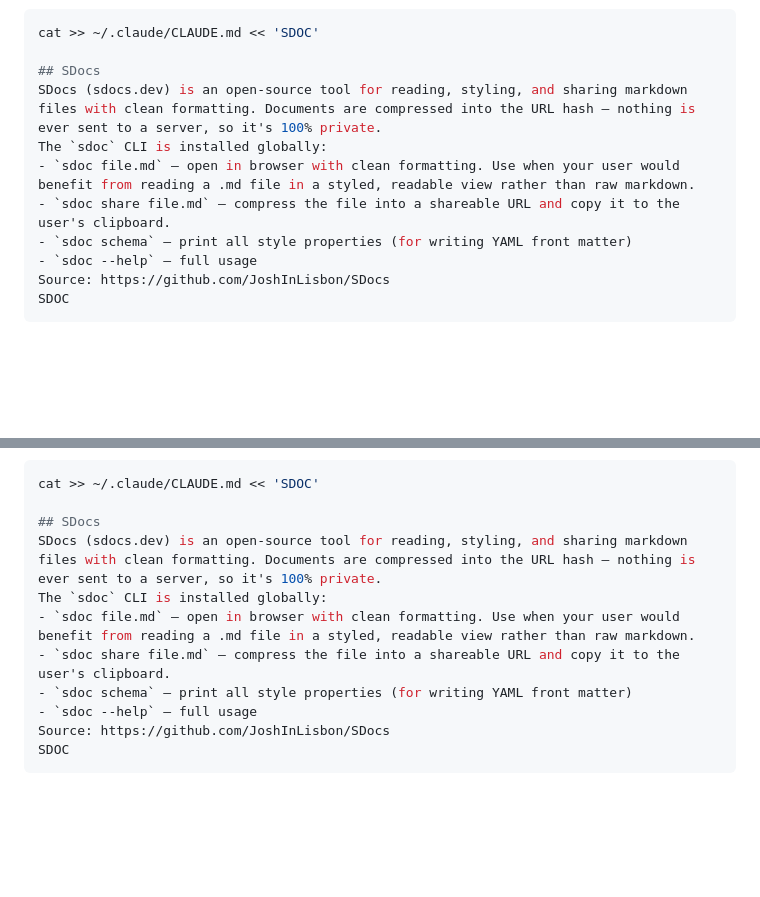
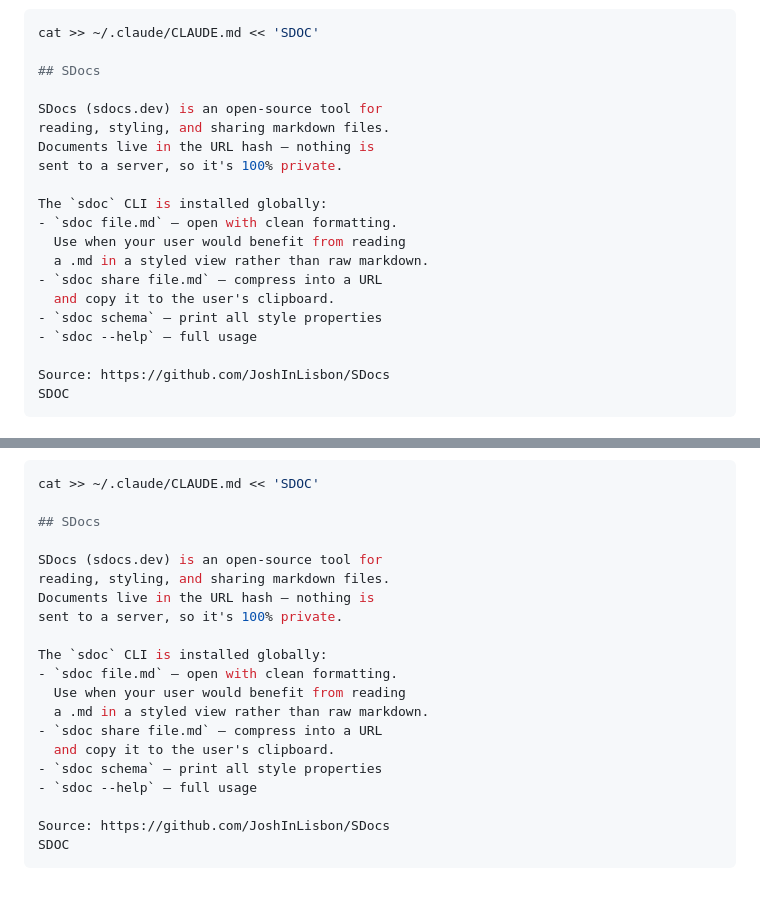
Before and after one commit to JoshInLisbon/SDocs, a Markdown page: public/default.md, 2 parts joined by grey strips. GitHub-like rendering; blank space fills up the shorter version.

Commit message:
Wrap Claude Code snippet lines for narrow code blocks
Co-Authored-By: Claude Opus 4.6 (1M context) <noreply@anthropic.com>

````diff
--- a/public/default.md
+++ b/public/default.md
@@ -40,12 +40,21 @@ If you use [Claude Code](https://docs.anthropic.com/en/docs/claude-code), you ca
 cat >> ~/.claude/CLAUDE.md << 'SDOC'
 
 ## SDocs
-SDocs (sdocs.dev) is an open-source tool for reading, styling, and sharing markdown files with clean formatting. Documents are compressed into the URL hash — nothing is ever sent to a server, so it's 100% private.
+
+SDocs (sdocs.dev) is an open-source tool for
+reading, styling, and sharing markdown files.
+Documents live in the URL hash — nothing is
+sent to a server, so it's 100% private.
+
 The `sdoc` CLI is installed globally:
-- `sdoc file.md` — open in browser with clean formatting. Use when your user would benefit from reading a .md file in a styled, readable view rather than raw markdown.
-- `sdoc share file.md` — compress the file into a shareable URL and copy it to the user's clipboard.
-- `sdoc schema` — print all style properties (for writing YAML front matter)
+- `sdoc file.md` — open with clean formatting.
+  Use when your user would benefit from reading
+  a .md in a styled view rather than raw markdown.
+- `sdoc share file.md` — compress into a URL
+  and copy it to the user's clipboard.
+- `sdoc schema` — print all style properties
 - `sdoc --help` — full usage
+
 Source: https://github.com/JoshInLisbon/SDocs
 SDOC
 ```
@@ -275,12 +284,21 @@ If you use Claude Code, you can add `sdoc` to your global `~/.claude/CLAUDE.md`
 cat >> ~/.claude/CLAUDE.md << 'SDOC'
 
 ## SDocs
-SDocs (sdocs.dev) is an open-source tool for reading, styling, and sharing markdown files with clean formatting. Documents are compressed into the URL hash — nothing is ever sent to a server, so it's 100% private.
+
+SDocs (sdocs.dev) is an open-source tool for
+reading, styling, and sharing markdown files.
+Documents live in the URL hash — nothing is
+sent to a server, so it's 100% private.
+
 The `sdoc` CLI is installed globally:
-- `sdoc file.md` — open in browser with clean formatting. Use when your user would benefit from reading a .md file in a styled, readable view rather than raw markdown.
-- `sdoc share file.md` — compress the file into a shareable URL and copy it to the user's clipboard.
-- `sdoc schema` — print all style properties (for writing YAML front matter)
+- `sdoc file.md` — open with clean formatting.
+  Use when your user would benefit from reading
+  a .md in a styled view rather than raw markdown.
+- `sdoc share file.md` — compress into a URL
+  and copy it to the user's clipboard.
+- `sdoc schema` — print all style properties
 - `sdoc --help` — full usage
+
 Source: https://github.com/JoshInLisbon/SDocs
 SDOC
 ```
````
